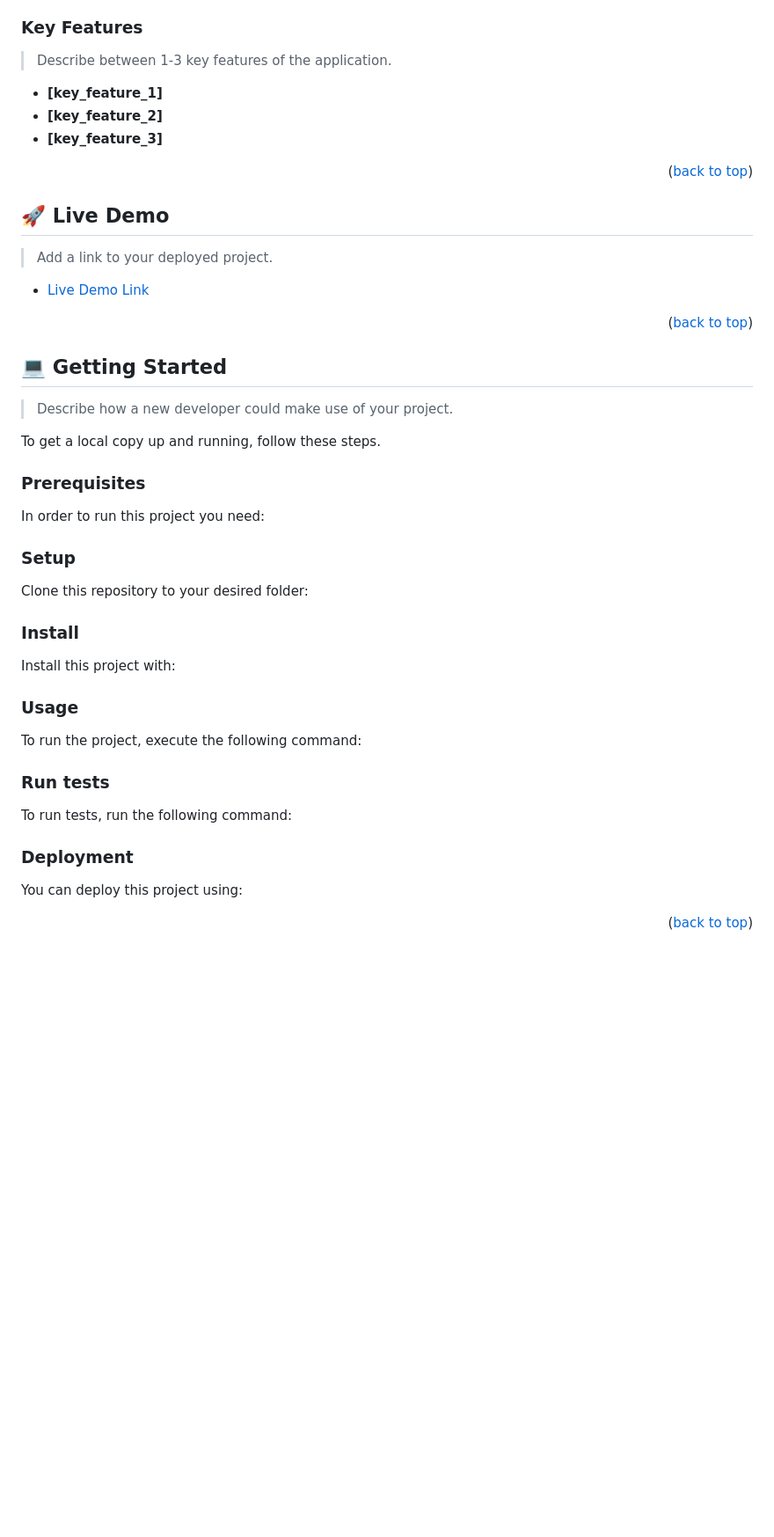
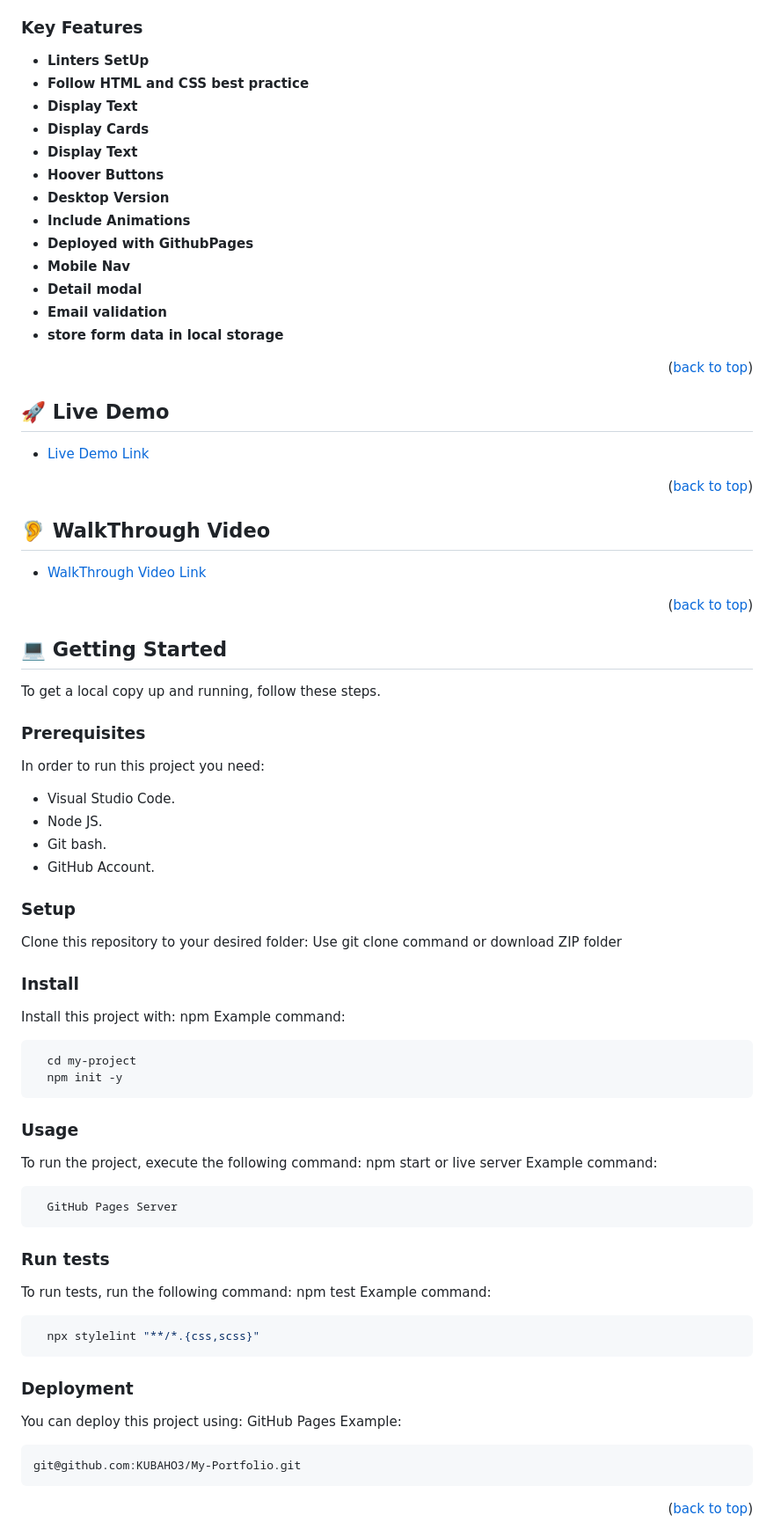
Before and after one commit to KUBAHO3/Horizontal-Timeline, a Markdown page: README.md, the part around the change printed below. Shown: that part at 88% size. Drawn GitHub-style; blank space fills up the shorter version.

````diff
--- a/README.md
+++ b/README.md
@@ -97,11 +95,19 @@ After you're finished please remove all the comments and instructions!
 
 ### Key Features <a name="key-features"></a>
 
-> Describe between 1-3 key features of the application.
-
-- **[key_feature_1]**
-- **[key_feature_2]**
-- **[key_feature_3]**
+- **Linters SetUp**
+- **Follow HTML and CSS best practice**
+- **Display Text**
+- **Display Cards**
+- **Display Text**
+- **Hoover Buttons**
+- **Desktop Version**
+- **Include Animations**
+- **Deployed with GithubPages**
+- **Mobile Nav**
+- **Detail modal**
+- **Email validation**
+- **store form data in local storage**
 
 <p align="right">(<a href="#readme-top">back to top</a>)</p>
 
@@ -109,9 +115,15 @@ After you're finished please remove all the comments and instructions!
 
 ## 🚀 Live Demo <a name="live-demo"></a>
 
-> Add a link to your deployed project.
+- [Live Demo Link](https://kubaho3.github.io/My-Portfolio/)
 
-- [Live Demo Link](https://google.com)
+<p align="right">(<a href="#readme-top">back to top</a>)</p>
+
+<!-- WalkThrough Video -->
+
+## 🦻 WalkThrough Video <a name="#walkthrough-demo"></a>
+
+- [WalkThrough Video Link](https://www.loom.com/share/1f95cd1e242946fe80a7c0cb469aeb48)
 
 <p align="right">(<a href="#readme-top">back to top</a>)</p>
 
@@ -119,83 +131,63 @@ After you're finished please remove all the comments and instructions!
 
 ## 💻 Getting Started <a name="getting-started"></a>
 
-> Describe how a new developer could make use of your project.
-
 To get a local copy up and running, follow these steps.
 
 ### Prerequisites
 
 In order to run this project you need:
+- Visual Studio Code.
+- Node JS.
+- Git bash.
+- GitHub Account.
 
 <!--
 Example command:
-
 ```sh
  gem install rails
 ```
  -->
-
 ### Setup
 
 Clone this repository to your desired folder:
+Use git clone command or download ZIP folder
 
 <!--
 Example commands:
 
 ```sh
   cd my-folder
-  git clone git@github.com:myaccount/my-project.git
+  git clone git@github.com:KUBAHO3/Hello-Microverse.git
 ```
 --->
-
 ### Install
-
 Install this project with:
-
-<!--
+npm
 Example command:
-
 ```sh
   cd my-project
-  gem install
+  npm init -y
 ```
---->
-
 ### Usage
-
 To run the project, execute the following command:
-
-<!--
+npm start or live server
 Example command:
-
 ```sh
-  rails server
+  GitHub Pages Server
 ```
---->
-
 ### Run tests
-
 To run tests, run the following command:
-
-<!--
+npm test
 Example command:
-
 ```sh
-  bin/rails test test/models/article_test.rb
+  npx stylelint "**/*.{css,scss}"
 ```
---->
-
 ### Deployment
-
 You can deploy this project using:
-
-<!--
+GitHub Pages
 Example:
-
 ```sh
-
+git@github.com:KUBAHO3/My-Portfolio.git
 ```
- -->
-
 <p align="right">(<a href="#readme-top">back to top</a>)</p>
 
````
Also changed, not shown: other parts of README.md (+45 -87 lines).
